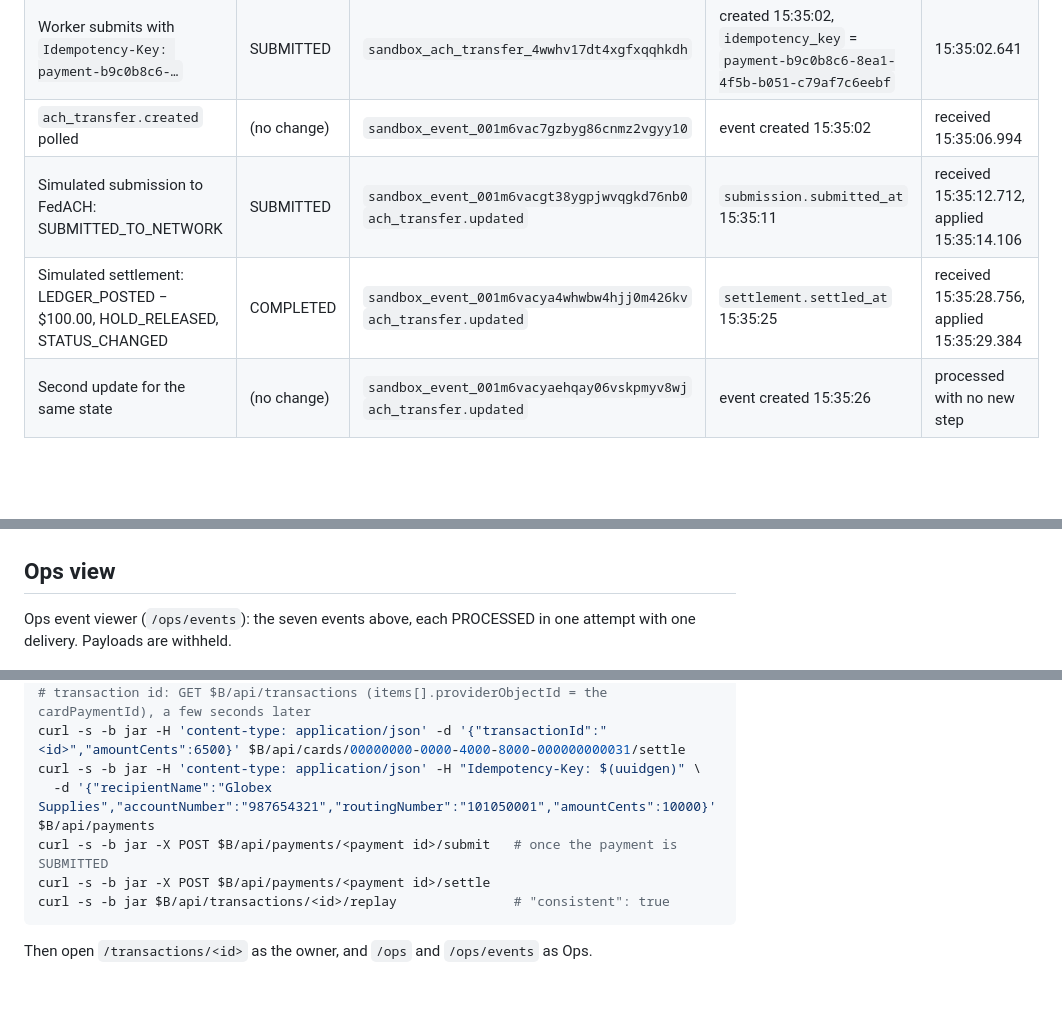
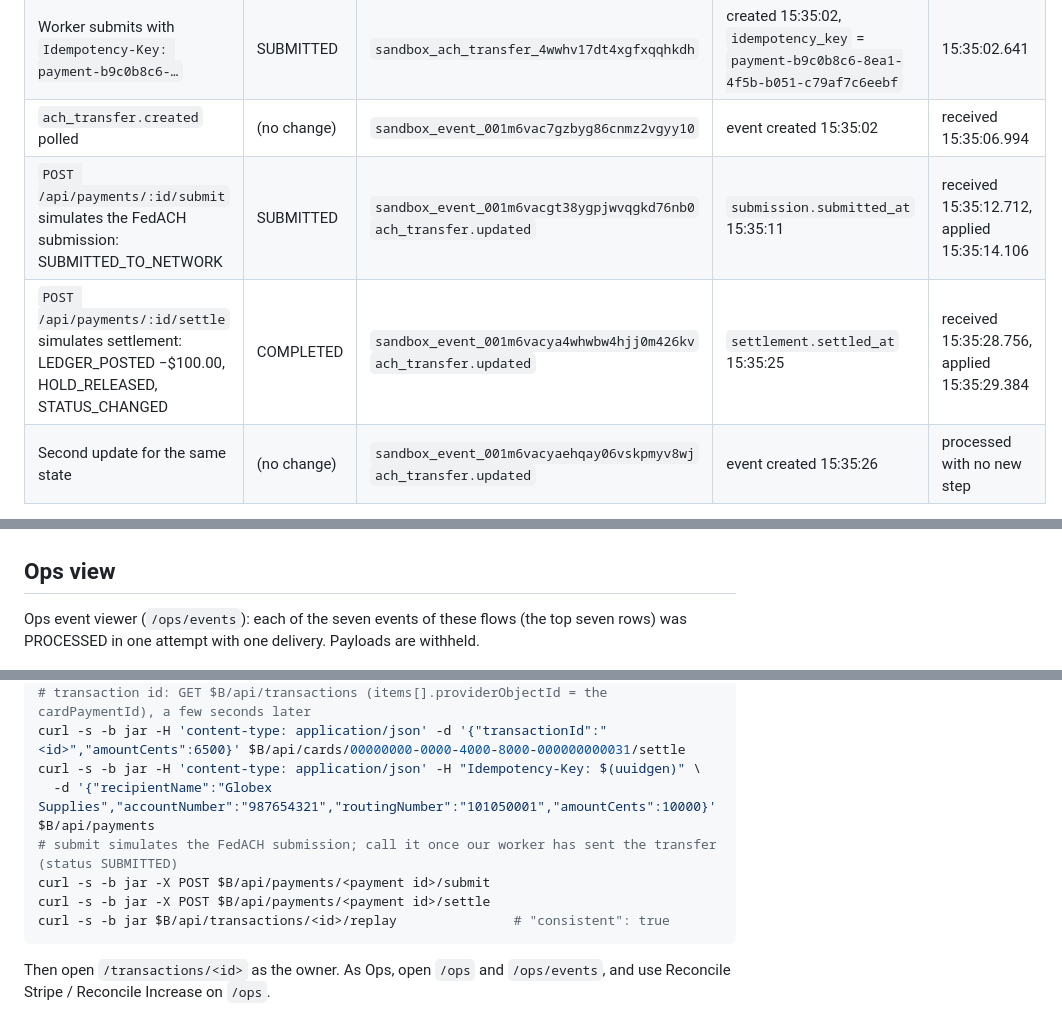
Before and after one commit to AKomplished-bug/trace, a Markdown page: docs/sandbox-evidence.md, 3 parts joined by grey strips. GitHub-like rendering; blank space fills up the shorter version.

````diff
--- a/docs/sandbox-evidence.md
+++ b/docs/sandbox-evidence.md
@@ -54,8 +54,8 @@ the settlement was never taken.
 | Payment created: HOLD_CREATED $100.00 | PENDING | | | 15:35:02.235 |
 | Worker submits with `Idempotency-Key: payment-b9c0b8c6-…` | SUBMITTED | `sandbox_ach_transfer_4wwhv17dt4xgfxqqhkdh` | created 15:35:02, `idempotency_key` = `payment-b9c0b8c6-8ea1-4f5b-b051-c79af7c6eebf` | 15:35:02.641 |
 | `ach_transfer.created` polled | (no change) | `sandbox_event_001m6vac7gzbyg86cnmz2vgyy10` | event created 15:35:02 | received 15:35:06.994 |
-| Simulated submission to FedACH: SUBMITTED_TO_NETWORK | SUBMITTED | `sandbox_event_001m6vacgt38ygpjwvqgkd76nb0` `ach_transfer.updated` | `submission.submitted_at` 15:35:11 | received 15:35:12.712, applied 15:35:14.106 |
-| Simulated settlement: LEDGER_POSTED −$100.00, HOLD_RELEASED, STATUS_CHANGED | COMPLETED | `sandbox_event_001m6vacya4whwbw4hjj0m426kv` `ach_transfer.updated` | `settlement.settled_at` 15:35:25 | received 15:35:28.756, applied 15:35:29.384 |
+| `POST /api/payments/:id/submit` simulates the FedACH submission: SUBMITTED_TO_NETWORK | SUBMITTED | `sandbox_event_001m6vacgt38ygpjwvqgkd76nb0` `ach_transfer.updated` | `submission.submitted_at` 15:35:11 | received 15:35:12.712, applied 15:35:14.106 |
+| `POST /api/payments/:id/settle` simulates settlement: LEDGER_POSTED −$100.00, HOLD_RELEASED, STATUS_CHANGED | COMPLETED | `sandbox_event_001m6vacya4whwbw4hjj0m426kv` `ach_transfer.updated` | `settlement.settled_at` 15:35:25 | received 15:35:28.756, applied 15:35:29.384 |
 | Second update for the same state | (no change) | `sandbox_event_001m6vacyaehqay06vskpmyv8wj` `ach_transfer.updated` | event created 15:35:26 | processed with no new step |
 
 Increase's top-level `status` stays `submitted` after settlement. Settlement is recorded in the
@@ -80,8 +80,8 @@ badge "Replay matches recorded balances".
 
 ## Ops view
 
-Ops event viewer (`/ops/events`): the seven events above, each PROCESSED in one attempt with one
-delivery. Payloads are withheld.
+Ops event viewer (`/ops/events`): each of the seven events of these flows (the top seven rows) was
+PROCESSED in one attempt with one delivery. Payloads are withheld.
 
 ![Ops event viewer](evidence/ops-events.png)
 
@@ -141,9 +205,11 @@ curl -s -b jar -H 'content-type: application/json' -d '{"amountCents":8000}' $B/
 curl -s -b jar -H 'content-type: application/json' -d '{"transactionId":"<id>","amountCents":6500}' $B/api/cards/00000000-0000-4000-8000-000000000031/settle
 curl -s -b jar -H 'content-type: application/json' -H "Idempotency-Key: $(uuidgen)" \
   -d '{"recipientName":"Globex Supplies","accountNumber":"987654321","routingNumber":"101050001","amountCents":10000}' $B/api/payments
-curl -s -b jar -X POST $B/api/payments/<payment id>/submit   # once the payment is SUBMITTED
+# submit simulates the FedACH submission; call it once our worker has sent the transfer (status SUBMITTED)
+curl -s -b jar -X POST $B/api/payments/<payment id>/submit
 curl -s -b jar -X POST $B/api/payments/<payment id>/settle
 curl -s -b jar $B/api/transactions/<id>/replay               # "consistent": true
 ```
 
-Then open `/transactions/<id>` as the owner, and `/ops` and `/ops/events` as Ops.
+Then open `/transactions/<id>` as the owner. As Ops, open `/ops` and `/ops/events`, and use
+Reconcile Stripe / Reconcile Increase on `/ops`.
````
Also changed, not shown: other parts of docs/sandbox-evidence.md (+74 -10 lines), docs/evidence/investigation-resolved.png (added), docs/evidence/ops-dashboard.png, docs/evidence/reconciliation-stripe.png (added).
